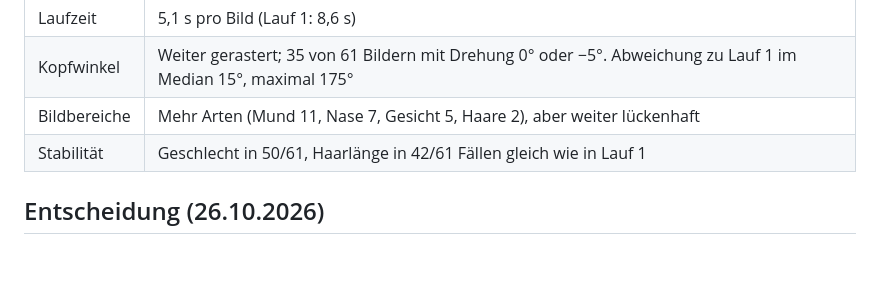
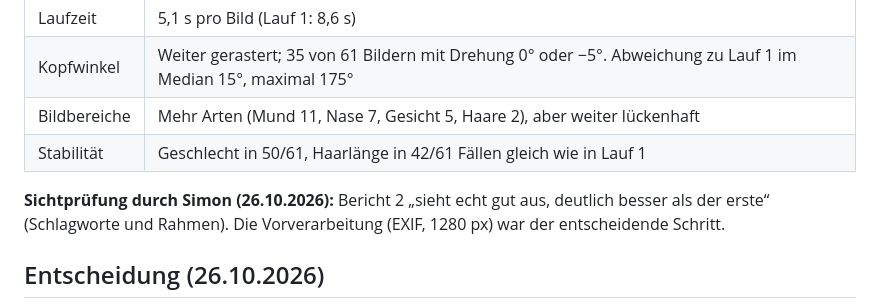
Before and after one commit to qsimonbrn/sketch-help, a Markdown page: docs/architektur.md, the part around the change. Drawn GitHub-style; blank space fills up the shorter version.

Commit message:
Doku: Sichtprüfung Bericht 2 positiv
Co-Authored-By: Claude Opus 5.5 <noreply@anthropic.com>
Claude-Session: https://claude.ai/code/session_018C8YRYqDnRXTXaMaZLEXo1

```diff
--- a/docs/architektur.md
+++ b/docs/architektur.md
@@ -78,6 +78,9 @@ Winkel per `solvePnP`), das Vision-Modell nur noch für Schlagworte nutzen.
 | Bildbereiche | Mehr Arten (Mund 11, Nase 7, Gesicht 5, Haare 2), aber weiter lückenhaft |
 | Stabilität | Geschlecht in 50/61, Haarlänge in 42/61 Fällen gleich wie in Lauf 1 |
 
+**Sichtprüfung durch Simon (26.10.2026):** Bericht 2 „sieht echt gut aus, deutlich besser als der erste“
+(Schlagworte und Rahmen). Die Vorverarbeitung (EXIF, 1280 px) war der entscheidende Schritt.
+
 ## Entscheidung (26.10.2026)
 
 - **Exakte Winkelbeispiele** kommen aus 3D-Anime-Figuren des VRoid-Projekts, die laut zwei unabhängigen
```
Also changed, not shown: TODO.md (+1 -1 lines).
